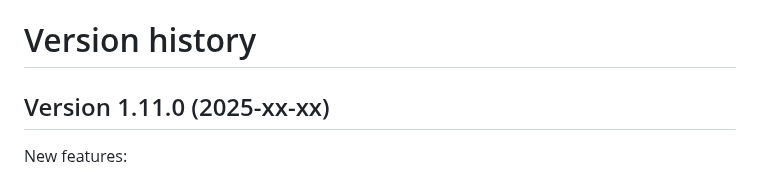
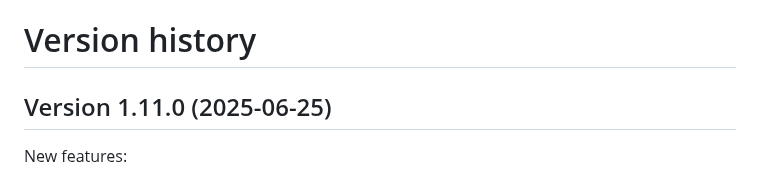
Before and after one commit to nicorac/bcr-gui, a Markdown page: CHANGELOG.md, the part around the change. Drawn GitHub-style.

```diff
--- a/CHANGELOG.md
+++ b/CHANGELOG.md
@@ -1,6 +1,6 @@
 # Version history
 
-## Version 1.11.0 (2025-xx-xx)
+## Version 1.11.0 (2025-06-25)
 
 New features:
 
```
Also changed, not shown: README.md (+5 -5 lines), docs/images/screenshot-main.jpg, 1 other file.
